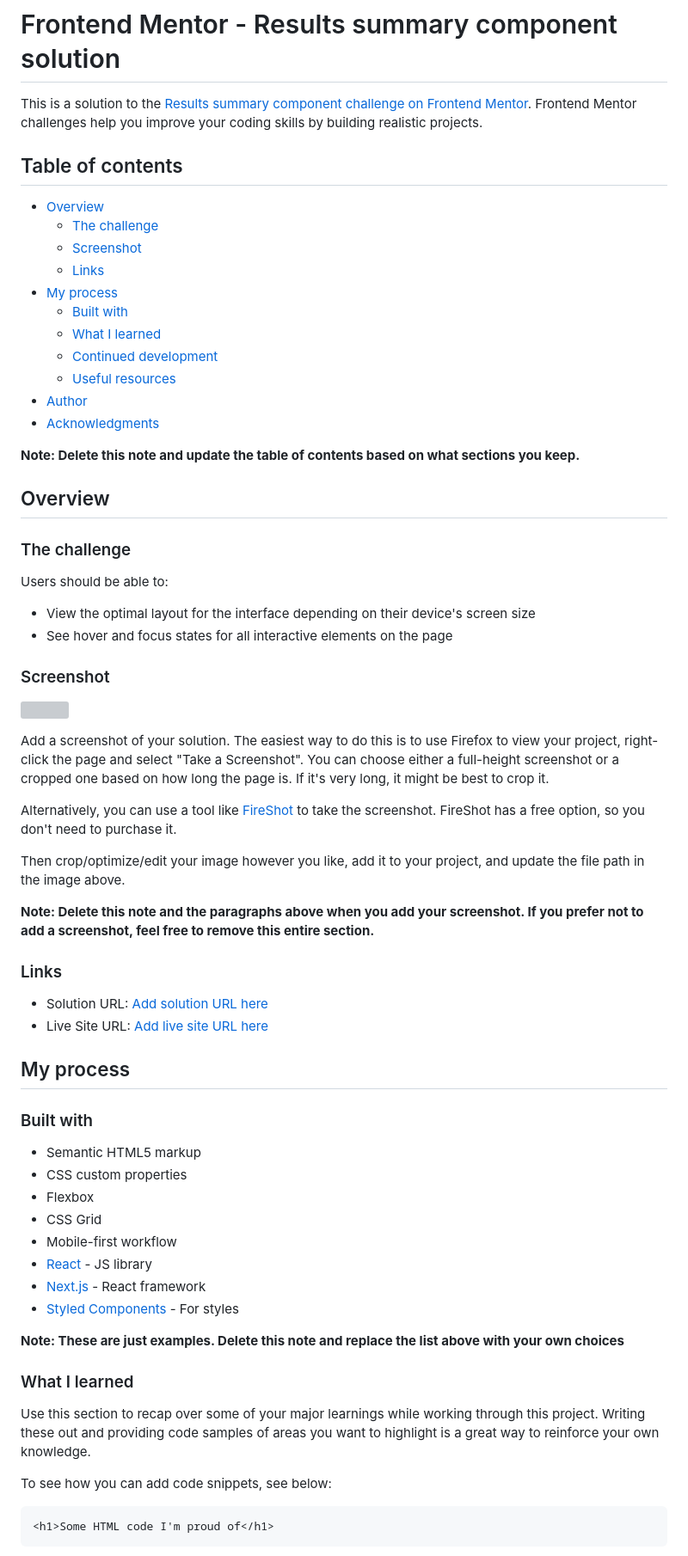
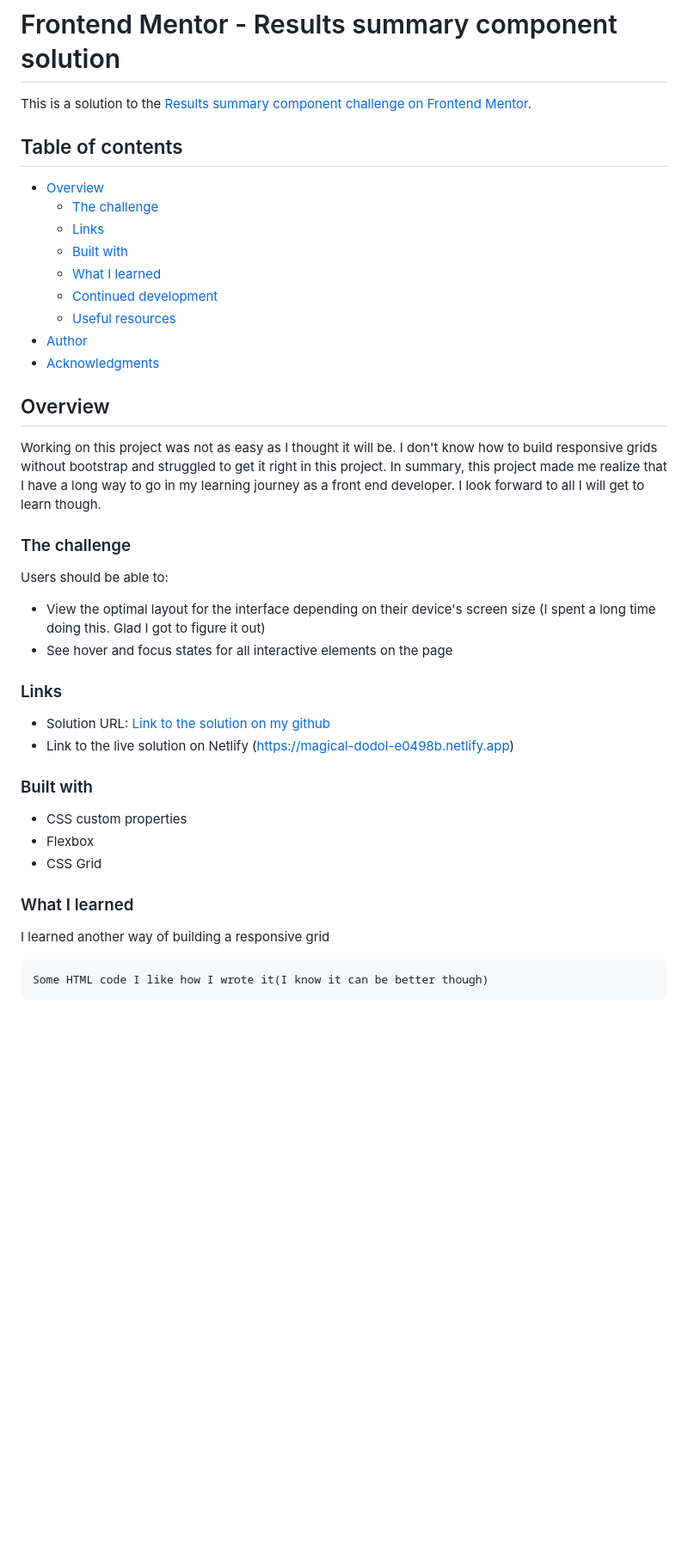
Before and after one commit to JulietNnaji/results-summary-component-main, a Markdown page: results-summary-component-main/README.md, the part around the change printed below. Shown: that part at 86% size. GitHub-like rendering; blank space fills up the shorter version; grey boxes are pictures that could not be loaded.

````diff
--- a/results-summary-component-main/README.md
+++ b/results-summary-component-main/README.md
@@ -1,14 +1,12 @@
 # Frontend Mentor - Results summary component solution
 
-This is a solution to the [Results summary component challenge on Frontend Mentor](https://www.frontendmentor.io/challenges/results-summary-component-CE_K6s0maV). Frontend Mentor challenges help you improve your coding skills by building realistic projects.
+This is a solution to the [Results summary component challenge on Frontend Mentor](https://www.frontendmentor.io/challenges/results-summary-component-CE_K6s0maV).
 
 ## Table of contents
 
 - [Overview](#overview)
   - [The challenge](#the-challenge)
-  - [Screenshot](#screenshot)
   - [Links](#links)
-- [My process](#my-process)
   - [Built with](#built-with)
   - [What I learned](#what-i-learned)
   - [Continued development](#continued-development)
@@ -16,55 +14,33 @@ This is a solution to the [Results summary component challenge on Frontend Mento
 - [Author](#author)
 - [Acknowledgments](#acknowledgments)
 
-**Note: Delete this note and update the table of contents based on what sections you keep.**
-
 ## Overview
+Working on this project was not as easy as I thought it will be. I don't know how to build responsive grids without bootstrap and struggled to get it right in this project. In summary, this project made me realize that I have a long way to go in my learning journey as a front end developer. I look forward to all I will get to learn though.
 
 ### The challenge
 
 Users should be able to:
 
-- View the optimal layout for the interface depending on their device's screen size
+- View the optimal layout for the interface depending on their device's screen size (I spent a long time doing this. Glad I got to figure it out)
 - See hover and focus states for all interactive elements on the page
 
-### Screenshot
-
-![](./screenshot.jpg)
-
-Add a screenshot of your solution. The easiest way to do this is to use Firefox to view your project, right-click the page and select "Take a Screenshot". You can choose either a full-height screenshot or a cropped one based on how long the page is. If it's very long, it might be best to crop it.
-
-Alternatively, you can use a tool like [FireShot](https://getfireshot.com/) to take the screenshot. FireShot has a free option, so you don't need to purchase it.
-
-Then crop/optimize/edit your image however you like, add it to your project, and update the file path in the image above.
-
-**Note: Delete this note and the paragraphs above when you add your screenshot. If you prefer not to add a screenshot, feel free to remove this entire section.**
 
 ### Links
 
-- Solution URL: [Add solution URL here](https://your-solution-url.com)
-- Live Site URL: [Add live site URL here](https://your-live-site-url.com)
+- Solution URL: [Link to the solution on my github](https://github.com/JulietNnaji/results-summary-component-main)
+- Link to the live solution on Netlify (https://magical-dodol-e0498b.netlify.app)
 
-## My process
 
 ### Built with
 
-- Semantic HTML5 markup
 - CSS custom properties
 - Flexbox
 - CSS Grid
-- Mobile-first workflow
-- [React](https://reactjs.org/) - JS library
-- [Next.js](https://nextjs.org/) - React framework
-- [Styled Components](https://styled-components.com/) - For styles
-
-**Note: These are just examples. Delete this note and replace the list above with your own choices**
 
 ### What I learned
+I learned another way of building a responsive grid
 
-Use this section to recap over some of your major learnings while working through this project. Writing these out and providing code samples of areas you want to highlight is a great way to reinforce your own knowledge.
-
-To see how you can add code snippets, see below:
 
 ```html
-<h1>Some HTML code I'm proud of</h1>
+Some HTML code I like how I wrote it(I know it can be better though)
 ```
````
Also changed, not shown: other parts of results-summary-component-main/README.md (+21 -24 lines).
